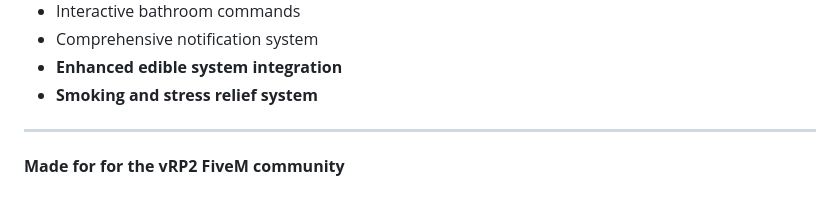
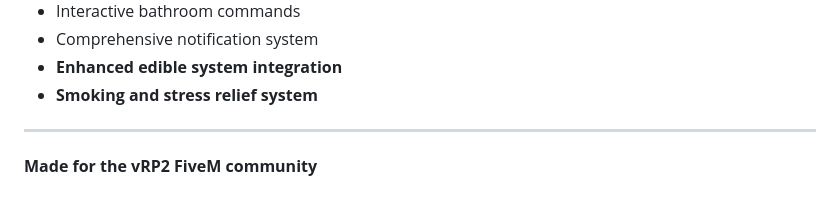
Before and after one commit to IanisCatalin15/vrp_survivals, a Markdown page: README.md, the part around the change. Rendered like a GitHub page.

```diff
--- a/README.md
+++ b/README.md
@@ -375,4 +375,4 @@ This project is licensed under the MIT License - see the [LICENSE](LICENSE) file
 
 ---
 
-**Made for for the vRP2 FiveM community**
+**Made for the vRP2 FiveM community**
```
